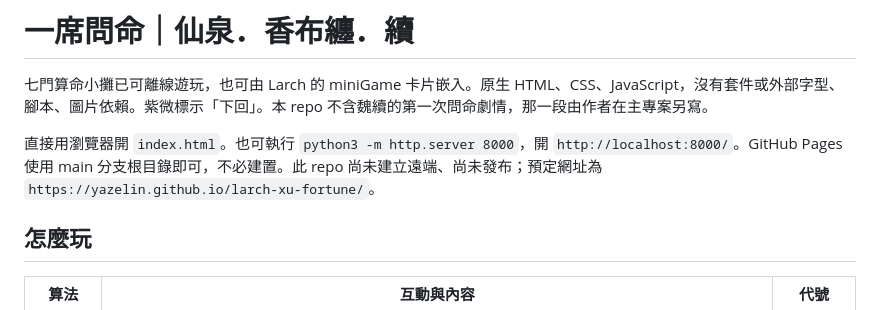
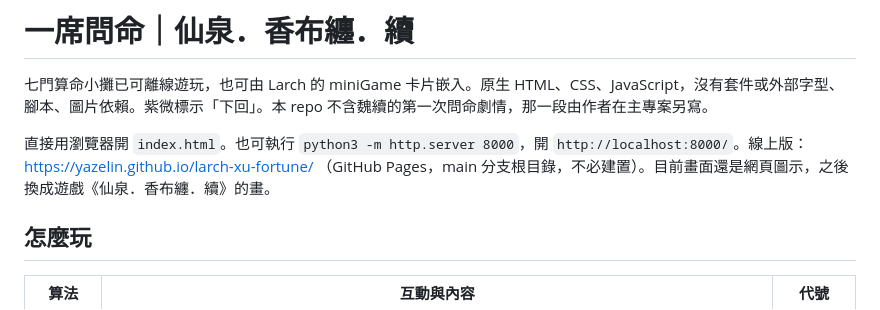
Before and after one commit to yazelin/larch-xu-fortune, a Markdown page: README.md, the part around the change. Rendered like a GitHub page.

Commit message:
README：寫上公開網址，註明畫面之後換成遊戲的畫
Co-Authored-By: Claude Opus 5.5 <noreply@anthropic.com>

```diff
--- a/README.md
+++ b/README.md
@@ -2,7 +2,7 @@
 
 七門算命小攤已可離線遊玩，也可由 Larch 的 miniGame 卡片嵌入。原生 HTML、CSS、JavaScript，沒有套件或外部字型、腳本、圖片依賴。紫微標示「下回」。本 repo 不含魏續的第一次問命劇情，那一段由作者在主專案另寫。
 
-直接用瀏覽器開 `index.html`。也可執行 `python3 -m http.server 8000`，開 `http://localhost:8000/`。GitHub Pages 使用 main 分支根目錄即可，不必建置。此 repo 尚未建立遠端、尚未發布；預定網址為 `https://yazelin.github.io/larch-xu-fortune/`。
+直接用瀏覽器開 `index.html`。也可執行 `python3 -m http.server 8000`，開 `http://localhost:8000/`。線上版：https://yazelin.github.io/larch-xu-fortune/ （GitHub Pages，main 分支根目錄，不必建置）。目前畫面還是網頁圖示，之後換成遊戲《仙泉．香布纏．續》的畫。
 
 ## 怎麼玩
 
```
